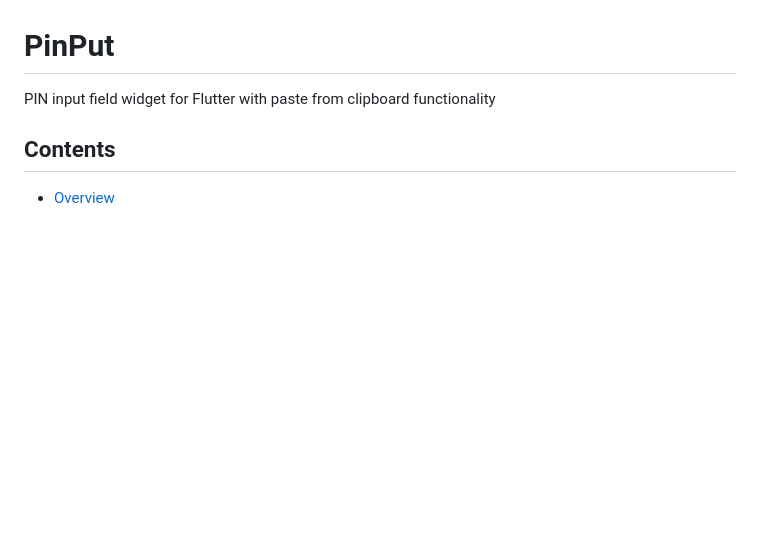
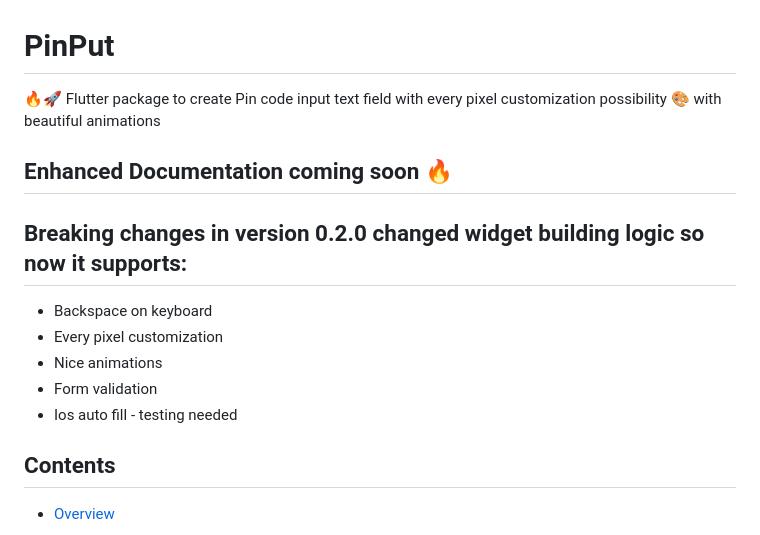
Before and after one commit to Tkko/Flutter_Pinput, a Markdown page: README.md, the part around one of its changes. Rendered like a GitHub page; blank space fills up the shorter version.

```diff
--- a/README.md
+++ b/README.md
@@ -1,6 +1,16 @@
 # PinPut
 
-PIN input field widget for Flutter with paste from clipboard functionality
+🔥🚀
+Flutter package to create Pin code input text field with every pixel customization possibility 🎨 with beautiful animations
+
+## Enhanced Documentation coming soon 🔥
+
+## Breaking changes in version 0.2.0 changed widget building logic so now it supports:
+-    Backspace on keyboard
+-    Every pixel customization
+-    Nice animations
+-    Form validation
+-    Ios auto fill - testing needed
 
 ## Contents
 
```
Also changed, not shown: other parts of README.md (+101 -35 lines), CHANGELOG.md (+10 -0 lines), example/media/new_pinput_demo.gif (added), 7 other files.
